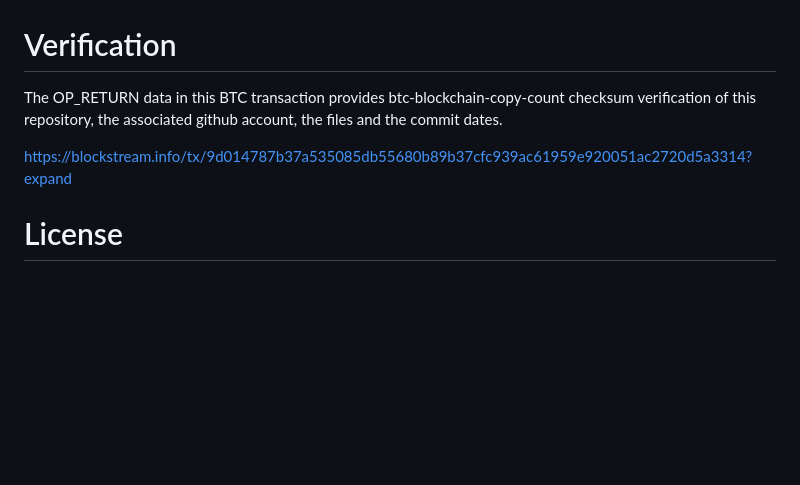
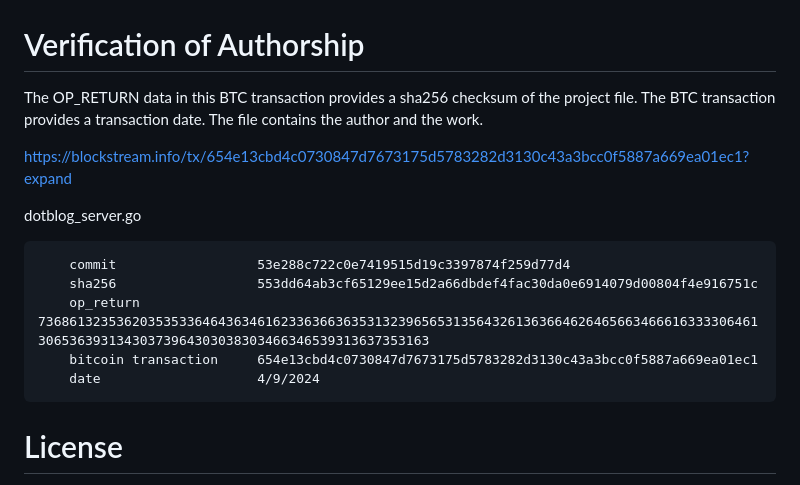
Before and after one commit to andrewhodel/dotblog, a Markdown page: README.md, the part around the change. GitHub-like rendering; blank space fills up the shorter version.

Commit message:
fixed bitcoin validation of authorship by using a sha256 checksum of the project file.  the commit id is not calculated with file data.

```diff
--- a/README.md
+++ b/README.md
@@ -107,11 +107,19 @@ BTC 39AXGv2up1Yk5QNeLHfQra815jaYv9HcJk
 ## Paypal by QR Code
 ![Paypal QR Donation](/readme_resources/paypal_donate_qr.png "Paypal QR Donation")
 
-# Verification
+# Verification of Authorship
 
-The OP_RETURN data in this BTC transaction provides btc-blockchain-copy-count checksum verification of this repository, the associated github account, the files and the commit dates.
+The OP_RETURN data in this BTC transaction provides a sha256 checksum of the project file.  The BTC transaction provides a transaction date.  The file contains the author and the work.
 
-https://blockstream.info/tx/9d014787b37a535085db55680b89b37cfc939ac61959e920051ac2720d5a3314?expand
+https://blockstream.info/tx/654e13cbd4c0730847d7673175d5783282d3130c43a3bcc0f5887a669ea01ec1?expand
+
+dotblog_server.go
+
+        commit                  53e288c722c0e7419515d19c3397874f259d77d4
+        sha256                  553dd64ab3cf65129ee15d2a66dbdef4fac30da0e6914079d00804f4e916751c
+        op_return               7368613235362035353364643634616233636636353132396565313564326136366462646566346661633330646130653639313430373964303038303466346539313637353163
+        bitcoin transaction     654e13cbd4c0730847d7673175d5783282d3130c43a3bcc0f5887a669ea01ec1
+        date                    4/9/2024
 
 # License
 
```
